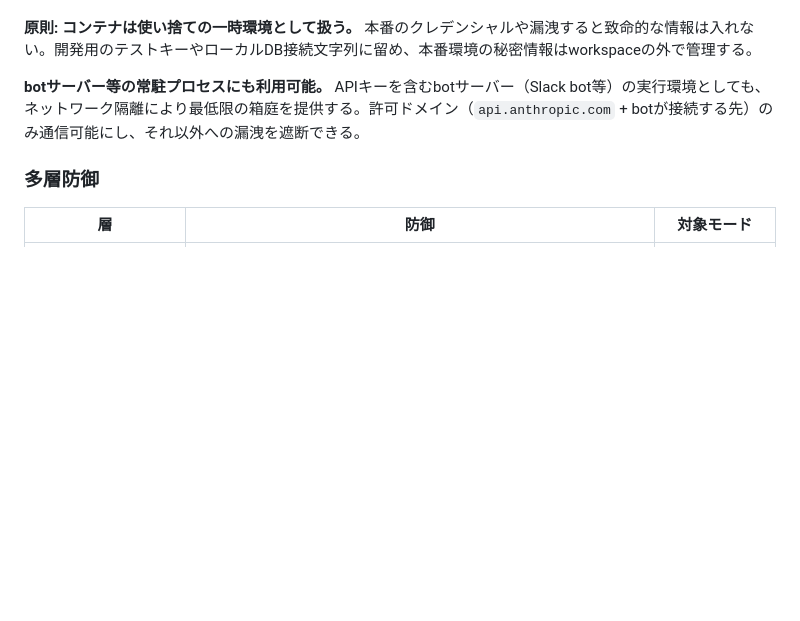
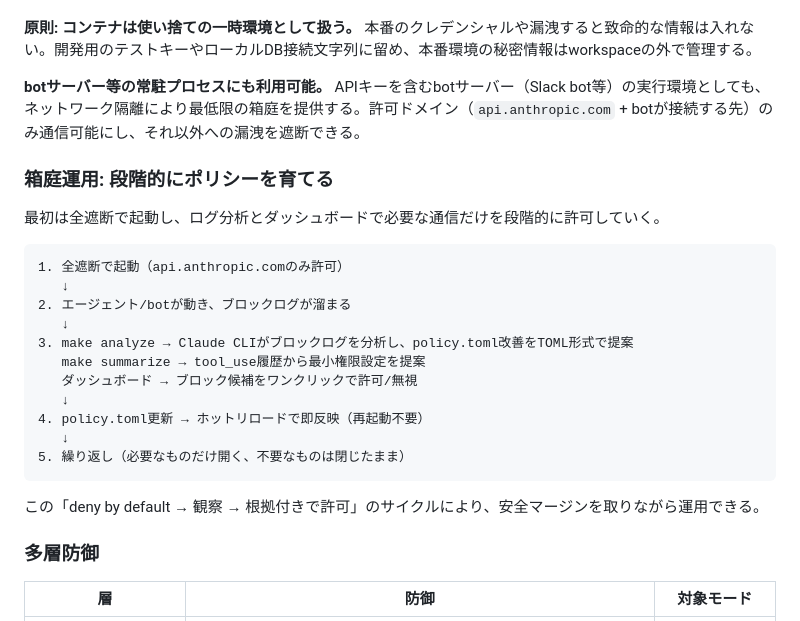
Before and after one commit to ymdarake/agent-zoo, a Markdown page: README.md, the part around the change. Rendered like a GitHub page; blank space fills up the shorter version.

Commit message:
:memo: 箱庭運用セクションを追加（段階的ポリシー育成フロー）
deny by default → 観察 → 根拠付きで許可のサイクルを明記
make analyze/summarize/ダッシュボードによるAI支援ログ分析の運用フローを説明

Co-Authored-By: Claude Opus 4.6 (1M context) <noreply@anthropic.com>

````diff
--- a/README.md
+++ b/README.md
@@ -136,6 +136,26 @@ Docker不要の軽量モード。macOS Seatbeltサンドボックスと併用。
 
 **botサーバー等の常駐プロセスにも利用可能。** APIキーを含むbotサーバー（Slack bot等）の実行環境としても、ネットワーク隔離により最低限の箱庭を提供する。許可ドメイン（`api.anthropic.com` + botが接続する先）のみ通信可能にし、それ以外への漏洩を遮断できる。
 
+### 箱庭運用: 段階的にポリシーを育てる
+
+最初は全遮断で起動し、ログ分析とダッシュボードで必要な通信だけを段階的に許可していく。
+
+```
+1. 全遮断で起動（api.anthropic.comのみ許可）
+   ↓
+2. エージェント/botが動き、ブロックログが溜まる
+   ↓
+3. make analyze → Claude CLIがブロックログを分析し、policy.toml改善をTOML形式で提案
+   make summarize → tool_use履歴から最小権限設定を提案
+   ダッシュボード → ブロック候補をワンクリックで許可/無視
+   ↓
+4. policy.toml更新 → ホットリロードで即反映（再起動不要）
+   ↓
+5. 繰り返し（必要なものだけ開く、不要なものは閉じたまま）
+```
+
+この「deny by default → 観察 → 根拠付きで許可」のサイクルにより、安全マージンを取りながら運用できる。
+
 ### 多層防御
 
 | 層 | 防御 | 対象モード |
````
